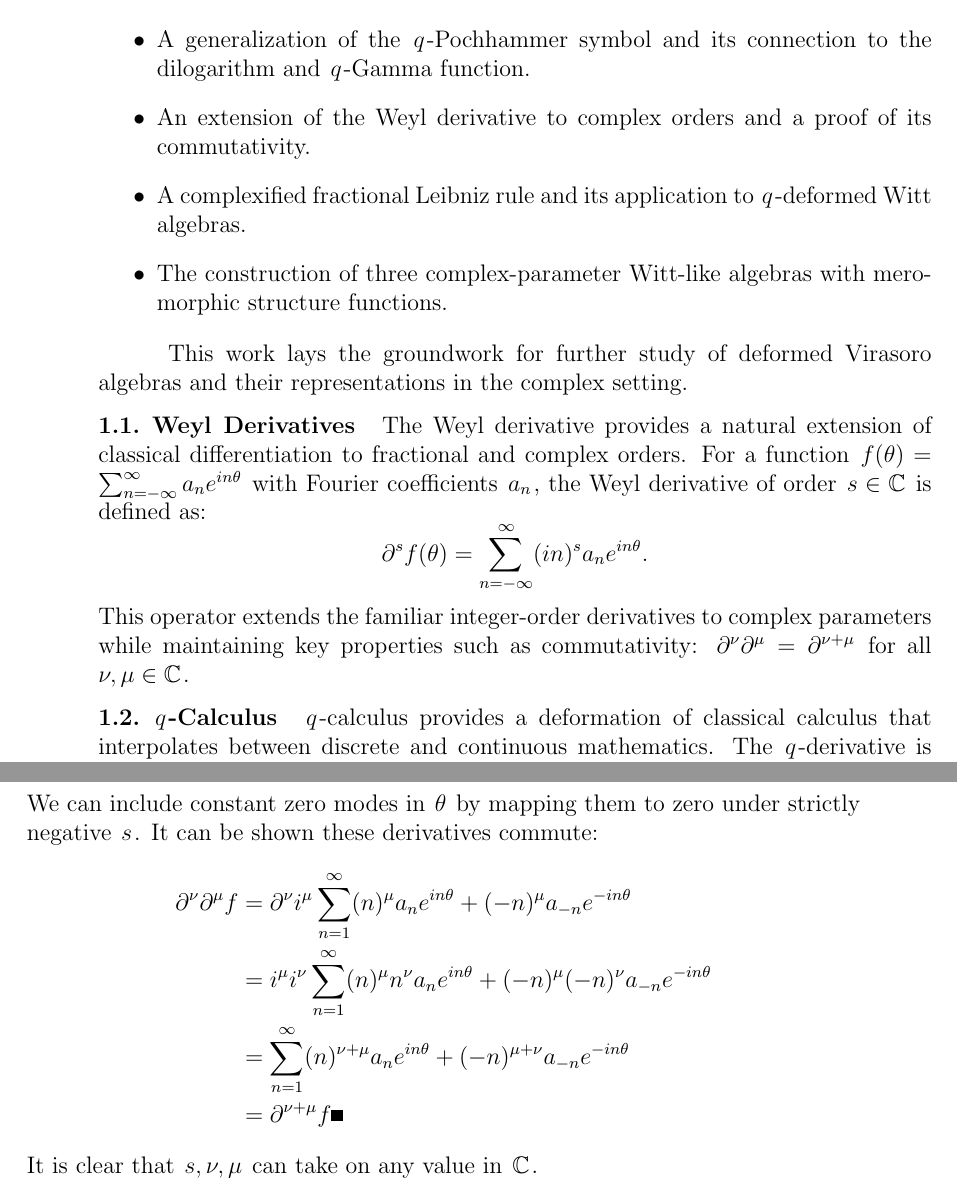
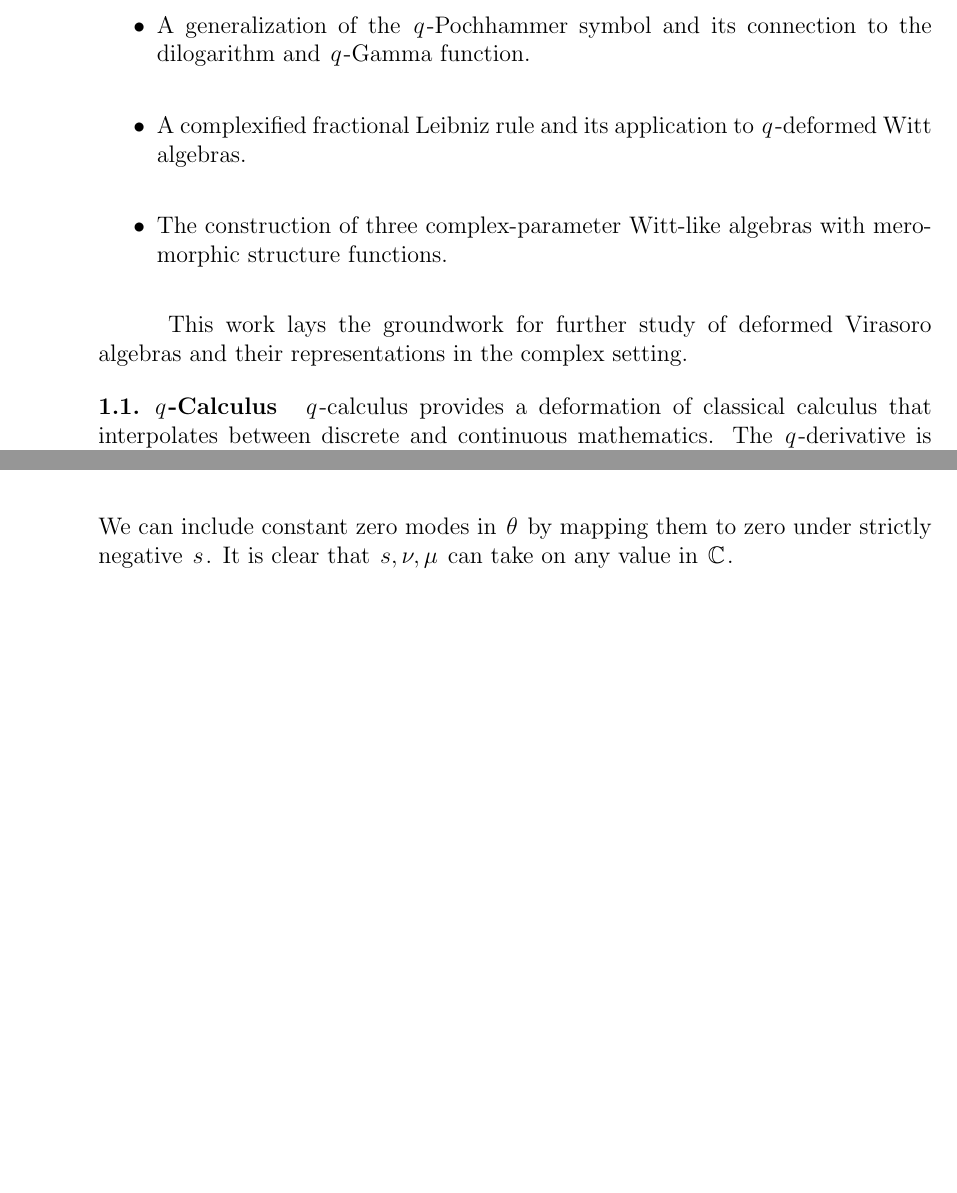
Before and after one commit to dremmeng/witt, a LaTeX document (complex.tex): two parts of pages 2 and 5 of 9 before the commit and two parts of pages 2 and 4 of 8 after it, joined at a grey line, cut so that both start at the same text, the shorter picture padded with empty space. The pictures show the PDF file complex.pdf that the author committed with the source.

Commit message:
Add files via upload

```diff
--- a/complex.tex
+++ b/complex.tex
@@ -50,7 +50,7 @@
 \maketitle
 \begin{abstract}
   This paper explores extensions of the Witt algebra to fractional and complex parameters using Weyl derivatives and $q$-calculus in order to understand a broader class of representations and meromorphic conformal functions.
-  We generalize the classical Witt algebra by introducing complex-valued generators and structure functions, and we establish an analytic continuation of the $q$-Pochhammer symbol and the commutativity of complex parameter Weyl derivatives.
+  We generalize the classical Witt algebra by introducing complex-valued generators and structure functions, and we establish an analytic continuation of the $q$-Pochhammer symbol and the complex parameter Weyl derivatives.
   A fractional Leibniz rule is extended to complex parameters, and a complexified $q$-Witt algebra is constructed.
   The results unify and extend earlier work by La Nave-Phillips and Purohit, providing a framework for infinite-dimensional Lie algebras with complex structure constants.
  \end{abstract}
@@ -69,18 +69,12 @@ We outline continuous combinatorial functions for use in $q$-deformations. We ex
 Our main contributions include:
 \begin{itemize}
     \item A generalization of the $q$-Pochhammer symbol and its connection to the dilogarithm and $q$-Gamma function.
-    \item An extension of the Weyl derivative to complex orders and a proof of its commutativity.
     \item A complexified fractional Leibniz rule and its application to $q$-deformed Witt algebras.
     \item The construction of three complex-parameter Witt-like algebras with meromorphic structure functions.
 \end{itemize}
 
 This work lays the groundwork for further study of deformed Virasoro algebras and their representations in the complex setting.
-\subsection{Weyl Derivatives}
-The Weyl derivative provides a natural extension of classical differentiation to fractional and complex orders. For a function $f(\theta) = \sum_{n=-\infty}^{\infty} a_n e^{in\theta}$ with Fourier coefficients $a_n$, the Weyl derivative of order $s \in \mathbb{C}$ is defined as:
-\[
-\partial^s f(\theta) = \sum_{n=-\infty}^{\infty} (in)^s a_n e^{in\theta}.
-\]
-This operator extends the familiar integer-order derivatives to complex parameters while maintaining key properties such as commutativity: $\partial^\nu \partial^\mu = \partial^{\nu+\mu}$ for all $\nu, \mu \in \mathbb{C}$.
+
 
 \subsection{$q$-Calculus}
 $q$-calculus provides a deformation of classical calculus that interpolates between discrete and continuous mathematics. The $q$-derivative is defined as:
@@ -142,7 +136,7 @@ Where $\Li_2$ is the dilogarithm. Or equivalently:
 \qedsymbol
 We suffer the same restrictions as \cite{Leibniz} namely that both $a$ and $q$ must be in the unit disk.
 \section{The Weyl and $q$ Derivatives}
-\subsection{Weyl Derivatives Commute}
+\subsection{Weyl Derivatives}
 The (holomorphic) Weyl derivative $\partial^s$ \cite{article} acts on Fourier representable functions
 $f(\theta)= \sum_{n=-\infty}^\infty a_n e^{i n \theta}, a_0 = 0$\footnote{In \cite{article} they define the zero mode to be zero to avoid division by zero.} by:
 \begin{align*}
@@ -154,4 +148,3 @@ Then we have:
   &= i^s \sum_{n=1}^\infty (n)^s a_n e^{i n \theta} + (-n)^s a_{-n} e^{-i n \theta} \\
 \end{align*}
 We can include constant zero modes in $\theta$ by mapping them to zero under strictly negative $s$.
-It can be shown these derivatives commute:
```
Also changed, not shown: complex.pdf, complex.tex (11 more changed lines).
